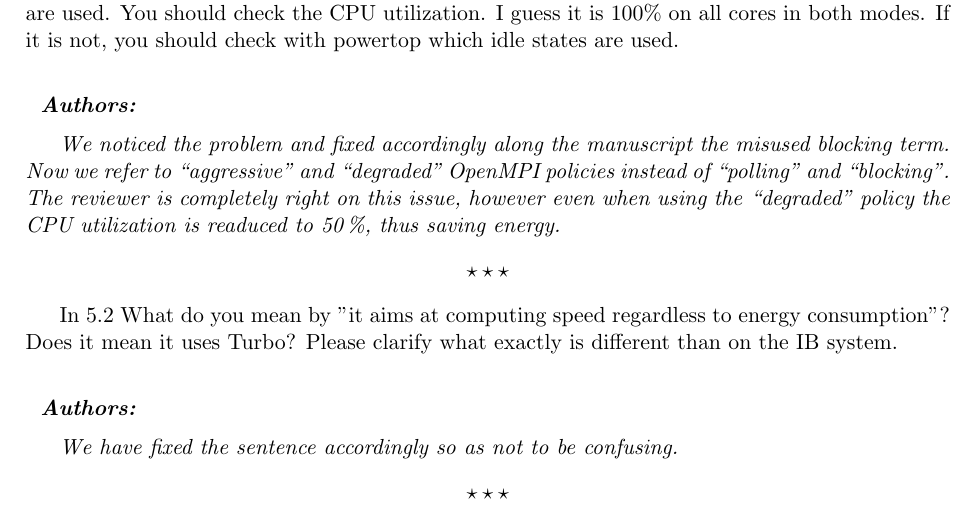
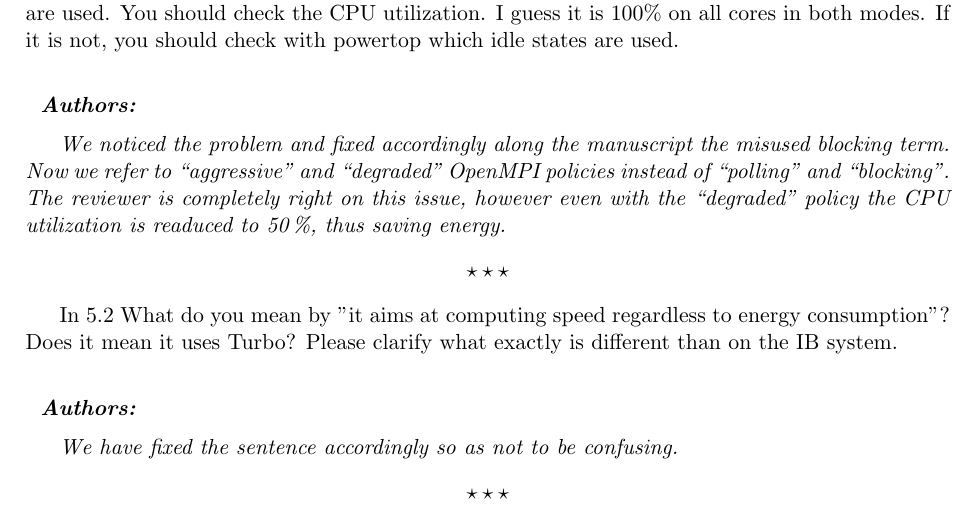
Before and after one commit to vectorflux/exa2green-wp5, a LaTeX document (paper_enahpc14/RebuttalLetter/rebuttal.tex): part of page 7 of 8, cut so that both start at the same text. Compiled offline with pdfLaTeX.

```diff
--- a/paper_enahpc14/RebuttalLetter/rebuttal.tex
+++ b/paper_enahpc14/RebuttalLetter/rebuttal.tex
@@ -283,7 +283,7 @@
 \begin{weSay}
 We noticed the problem and fixed accordingly along the manuscript the misused blocking term.
 Now we refer to ``aggressive'' and ``degraded'' OpenMPI policies instead of ``polling''
-and ``blocking''. The reviewer is completely right on this issue, however even when using
+and ``blocking''. The reviewer is completely right on this issue, however even with
 the ``degraded'' policy the CPU utilization is readuced to 50\,\%, thus saving energy.
 \end{weSay}
 
```
